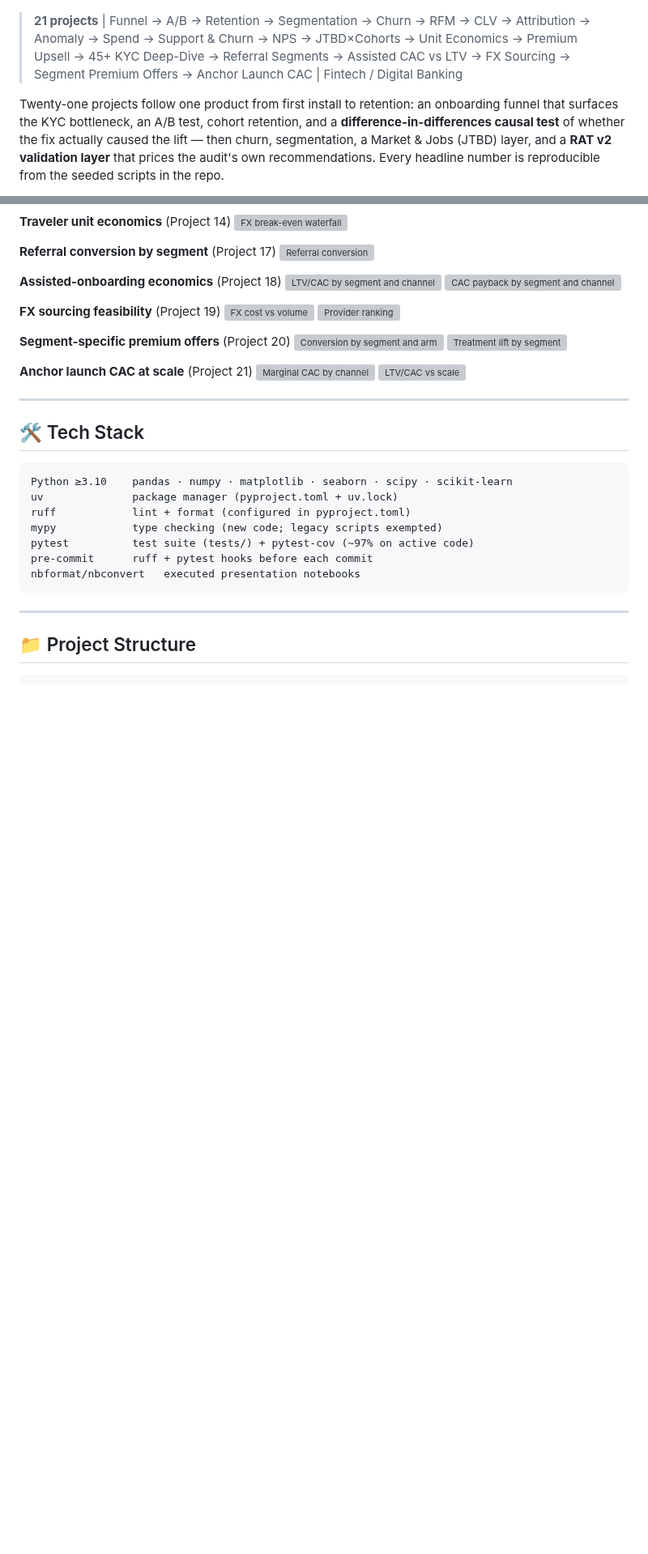
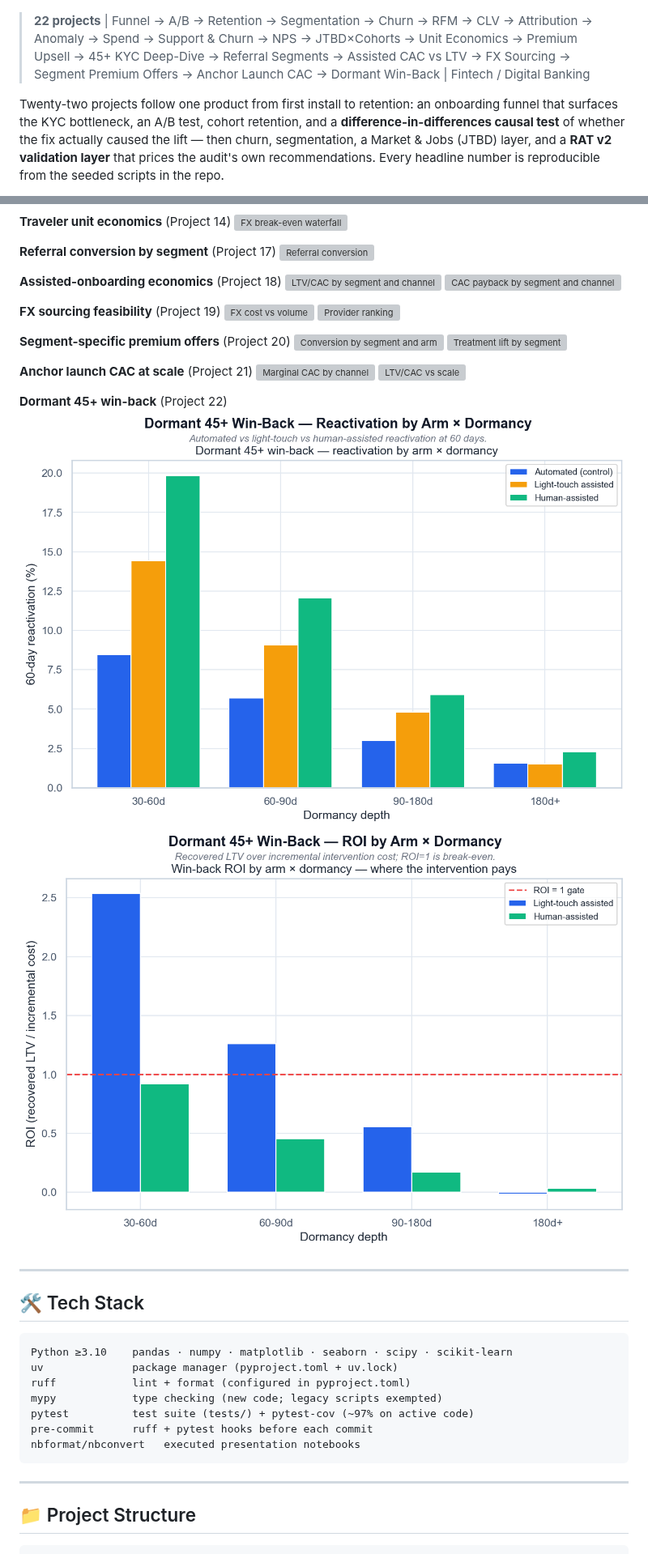
Before and after one commit to NikitaBoyarkin/volta-banking, a Markdown page: README.md, 2 parts joined by grey strips. Shown at 81% size. Drawn GitHub-style; pictures changed too: outputs/dormant_winback_reactivation.png (added), outputs/dormant_winback_roi.png (added); blank space fills up the shorter version; grey boxes are pictures that could not be loaded.

```diff
--- a/README.md
+++ b/README.md
@@ -9,9 +9,9 @@
 
 ![Volta Neobank — product analytics portfolio](docs/board/og_image.png)
 
-> **21 projects** | Funnel → A/B → Retention → Segmentation → Churn → RFM → CLV → Attribution → Anomaly → Spend → Support & Churn → NPS → JTBD×Cohorts → Unit Economics → Premium Upsell → 45+ KYC Deep-Dive → Referral Segments → Assisted CAC vs LTV → FX Sourcing → Segment Premium Offers → Anchor Launch CAC | Fintech / Digital Banking
+> **22 projects** | Funnel → A/B → Retention → Segmentation → Churn → RFM → CLV → Attribution → Anomaly → Spend → Support & Churn → NPS → JTBD×Cohorts → Unit Economics → Premium Upsell → 45+ KYC Deep-Dive → Referral Segments → Assisted CAC vs LTV → FX Sourcing → Segment Premium Offers → Anchor Launch CAC → Dormant Win-Back | Fintech / Digital Banking
 
-Twenty-one projects follow one product from first install to retention: an
+Twenty-two projects follow one product from first install to retention: an
 onboarding funnel that surfaces the KYC bottleneck, an A/B test, cohort
 retention, and a **difference-in-differences causal test** of whether the fix
 actually caused the lift — then churn, segmentation, a Market & Jobs (JTBD)
@@ -285,6 +294,10 @@ All charts regenerate into `outputs/` when the scripts run.
 ![Marginal CAC by channel](outputs/anchor_cac_marginal_curves.png)
 ![LTV/CAC vs scale](outputs/anchor_ltv_cac_vs_scale.png)
 
+**Dormant 45+ win-back** (Project 22)
+![Reactivation by arm and dormancy](outputs/dormant_winback_reactivation.png)
+![ROI by arm and dormancy](outputs/dormant_winback_roi.png)
+
 ---
 
 ## 🛠️ Tech Stack
```
Also changed, not shown: other parts of README.md (+13 -0 lines), outputs/dormant_winback_reactivation.md (added, +15 -0 lines), outputs/dormant_winback_roi.md (added, +15 -0 lines), docs/board/og_image.png, outputs/churn_shap_summary.png, 11 other files.
